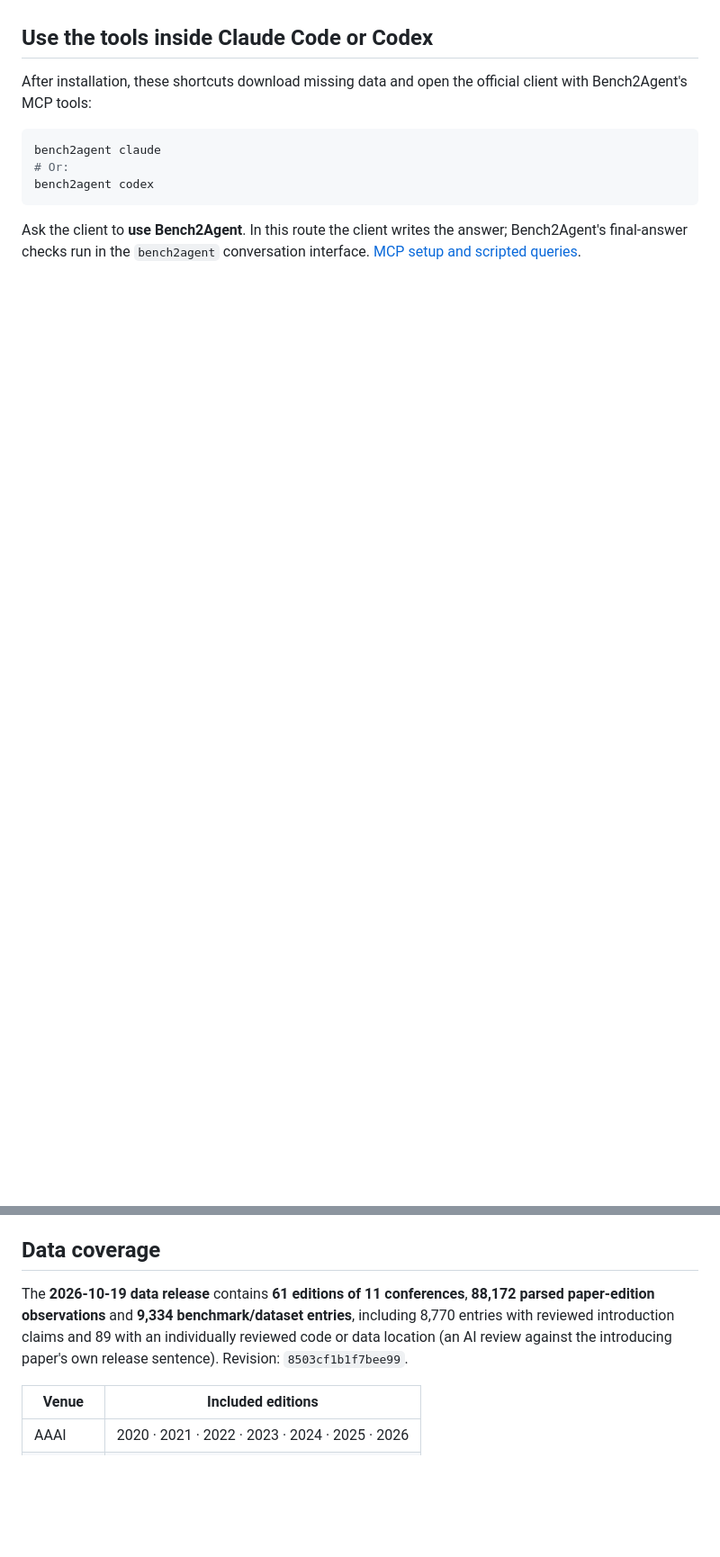
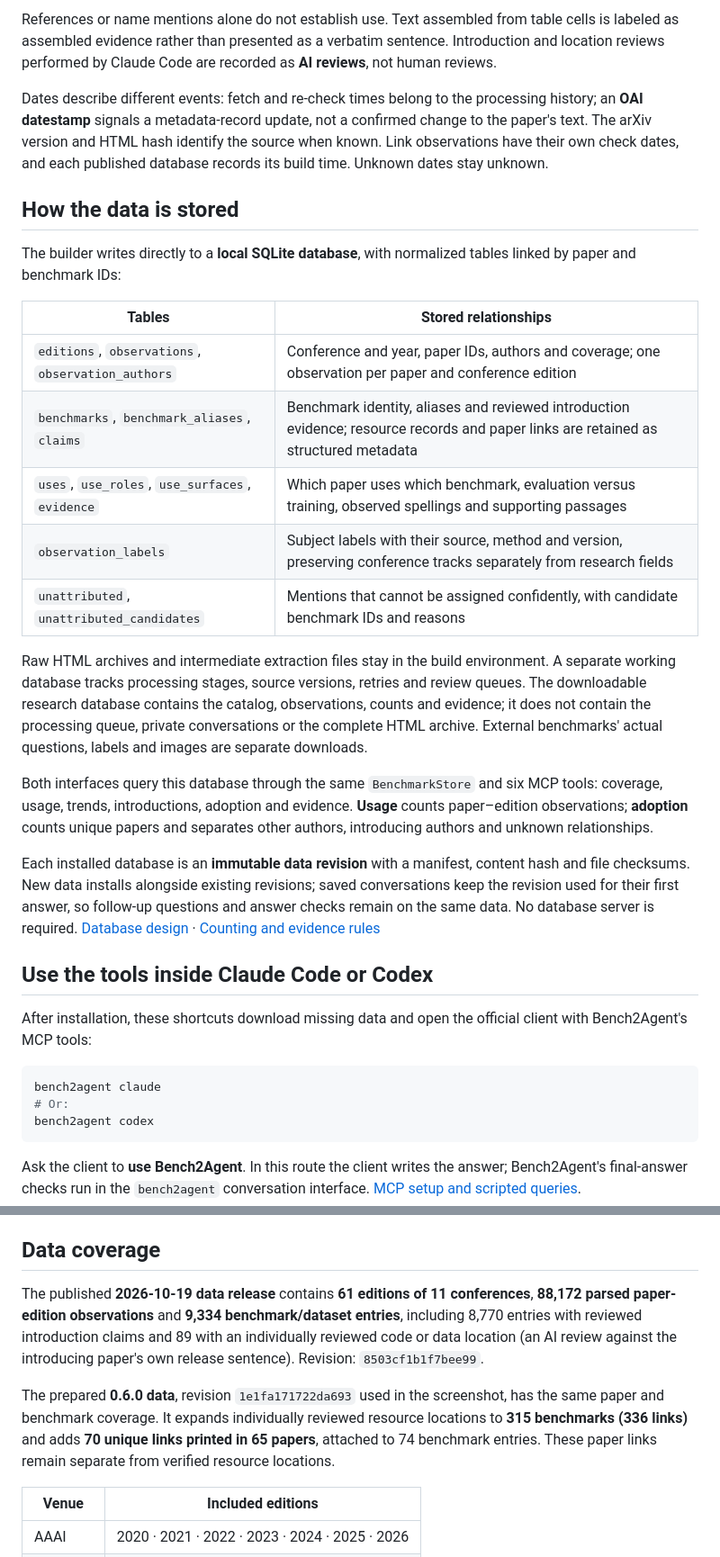
Before and after one commit to hyunyoungnam/Bench2Agent, a Markdown page: README.md, 2 parts joined by grey strips. Shown at 90% size. Drawn GitHub-style; blank space fills up the shorter version.

```diff
--- a/README.md
+++ b/README.md
@@ -104,3 +126,44 @@ and when.
+References or name mentions alone do not establish use. Text assembled from
+table cells is labeled as assembled evidence rather than presented as a
+verbatim sentence. Introduction and location reviews performed by Claude Code
+are recorded as **AI reviews**, not human reviews.
+
+Dates describe different events: fetch and re-check times belong to the
+processing history; an **OAI datestamp** signals a metadata-record update, not
+a confirmed change to the paper's text. The arXiv version and HTML hash identify
+the source when known. Link observations have their own check dates, and each
+published database records its build time. Unknown dates stay unknown.
+
+## How the data is stored
+
+The builder writes directly to a **local SQLite database**, with normalized
+tables linked by paper and benchmark IDs:
+
+| Tables | Stored relationships |
+|---|---|
+| `editions`, `observations`, `observation_authors` | Conference and year, paper IDs, authors and coverage; one observation per paper and conference edition |
+| `benchmarks`, `benchmark_aliases`, `claims` | Benchmark identity, aliases and reviewed introduction evidence; resource records and paper links are retained as structured metadata |
+| `uses`, `use_roles`, `use_surfaces`, `evidence` | Which paper uses which benchmark, evaluation versus training, observed spellings and supporting passages |
+| `observation_labels` | Subject labels with their source, method and version, preserving conference tracks separately from research fields |
+| `unattributed`, `unattributed_candidates` | Mentions that cannot be assigned confidently, with candidate benchmark IDs and reasons |
+
+Raw HTML archives and intermediate extraction files stay in the build
+environment. A separate working database tracks processing stages, source
+versions, retries and review queues. The downloadable research database
+contains the catalog, observations, counts and evidence; it does not contain
+the processing queue, private conversations or the complete HTML archive.
+External benchmarks' actual questions, labels and images are separate downloads.
+
+Both interfaces query this database through the same `BenchmarkStore` and six
+MCP tools: coverage, usage, trends, introductions, adoption and evidence.
+**Usage** counts paper–edition observations; **adoption** counts unique papers
+and separates other authors, introducing authors and unknown relationships.
+
+Each installed database is an **immutable data revision** with a manifest,
+content hash and file checksums. New data installs alongside existing revisions;
+saved conversations keep the revision used for their first answer, so follow-up
+questions and answer checks remain on the same data. No database server is
+required. [Database design](https://github.com/hyunyoungnam/Bench2Agent/blob/main/docs/database-and-hosting.md) · [Counting and evidence rules](https://github.com/hyunyoungnam/Bench2Agent/blob/main/docs/benchmark-chat.md)
 
 ## Use the tools inside Claude Code or Codex
 
@@ -119,11 +182,17 @@ interface. [MCP setup and scripted queries](https://github.com/hyunyoungnam/Benc
 
 ## Data coverage
 
-The **2026-10-19 data release** contains **61 editions of 11 conferences**,
+The published **2026-10-19 data release** contains **61 editions of 11 conferences**,
 **88,172 parsed paper-edition observations** and **9,334 benchmark/dataset
 entries**, including 8,770 entries with reviewed introduction claims and 89
 with an individually reviewed code or data location (an AI review against the
 introducing paper's own release sentence). Revision: `8503cf1b1f7bee99`.
+
+The prepared **0.6.0 data**, revision `1e1fa171722da693` used in the screenshot,
+has the same paper and benchmark coverage. It expands individually reviewed
+resource locations to **315 benchmarks (336 links)** and adds **70 unique links
+printed in 65 papers**, attached to 74 benchmark entries. These paper links
+remain separate from verified resource locations.
 
 | Venue | Included editions |
 |---|---|
```
Also changed, not shown: other parts of README.md (+75 -56 lines), docs/images/robotics-web.png (added).
